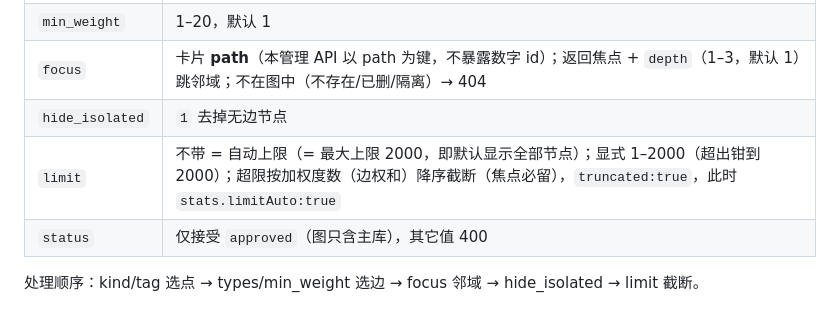
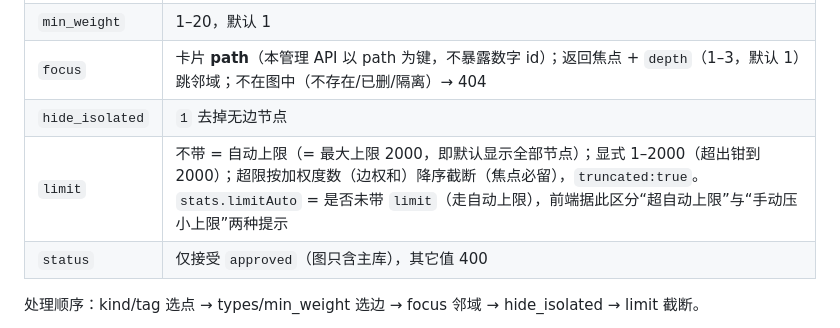
Before and after one commit to kingoliang/memory-hub, a Markdown page: docs/m4-graph.md, the part around the change. GitHub-like rendering.

Commit message:
docs(graph): 更正 stats.limitAuto 的含义说明

```diff
--- a/docs/m4-graph.md
+++ b/docs/m4-graph.md
@@ -33,7 +33,7 @@
 | `min_weight` | 1–20，默认 1 |
 | `focus` | 卡片 **path**（本管理 API 以 path 为键，不暴露数字 id）；返回焦点 + `depth`（1–3，默认 1）跳邻域；不在图中（不存在/已删/隔离）→ 404 |
 | `hide_isolated` | `1` 去掉无边节点 |
-| `limit` | 不带 = 自动上限（= 最大上限 2000，即默认显示全部节点）；显式 1–2000（超出钳到 2000）；超限按加权度数（边权和）降序截断（焦点必留），`truncated:true`，此时 `stats.limitAuto:true` |
+| `limit` | 不带 = 自动上限（= 最大上限 2000，即默认显示全部节点）；显式 1–2000（超出钳到 2000）；超限按加权度数（边权和）降序截断（焦点必留），`truncated:true`。`stats.limitAuto` = 是否未带 `limit`（走自动上限），前端据此区分“超自动上限”与“手动压小上限”两种提示 |
 | `status` | 仅接受 `approved`（图只含主库），其它值 400 |
 
 处理顺序：kind/tag 选点 → types/min_weight 选边 → focus 邻域 → hide_isolated → limit 截断。
```
